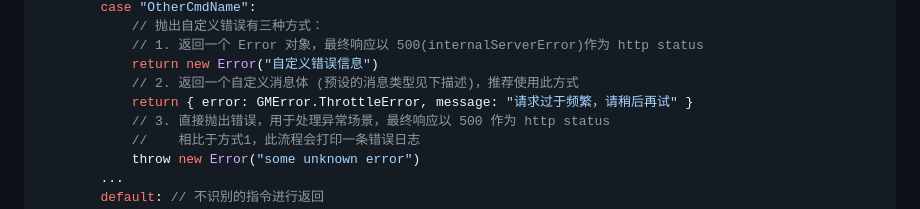
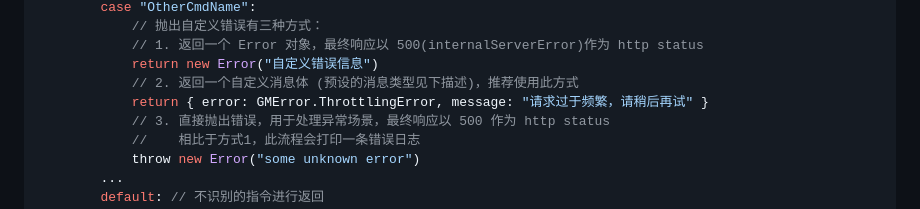
Before and after one commit to seayoo-io/combo-sdk-node, a Markdown page: README.md, the part around the change. GitHub-like rendering.

Commit message:
doc: update readme

```diff
--- a/README.md
+++ b/README.md
@@ -384,7 +384,7 @@ function gmCommandHandler(command, args, requestId, version) {
             // 1. 返回一个 Error 对象，最终响应以 500(internalServerError)作为 http status
             return new Error("自定义错误信息")
             // 2. 返回一个自定义消息体 (预设的消息类型见下描述)，推荐使用此方式
-            return { error: GMError.ThrottleError, message: "请求过于频繁，请稍后再试" }
+            return { error: GMError.ThrottlingError, message: "请求过于频繁，请稍后再试" }
             // 3. 直接抛出错误，用于处理异常场景，最终响应以 500 作为 http status
             //    相比于方式1，此流程会打印一条错误日志
             throw new Error("some unknown error")
```
